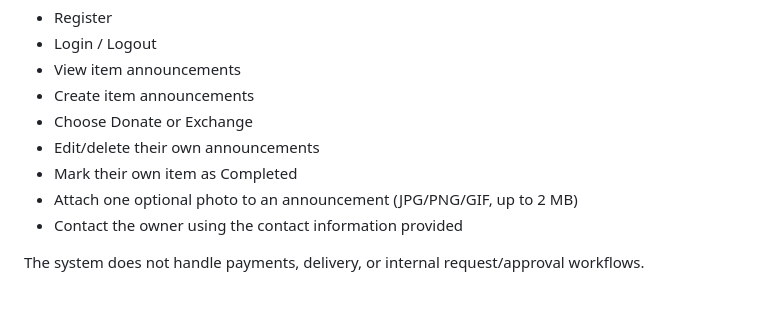
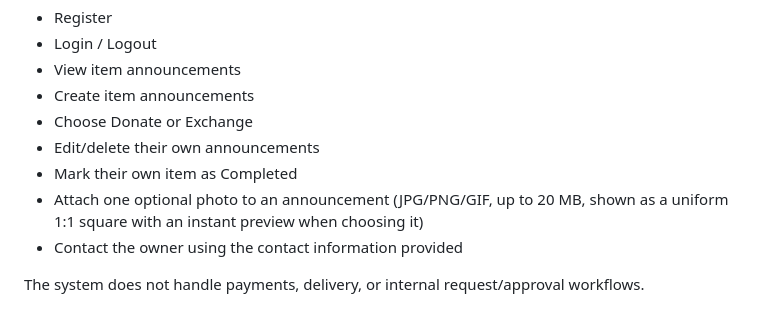
Before and after one commit to 68011211094/msu-share-care, a Markdown page: README.md, the part around the change. Drawn GitHub-style.

Commit message:
docs: update photo size and preview details

```diff
--- a/README.md
+++ b/README.md
@@ -19,7 +19,8 @@ Users can:
 - Choose Donate or Exchange
 - Edit/delete their own announcements
 - Mark their own item as Completed
-- Attach one optional photo to an announcement (JPG/PNG/GIF, up to 2 MB)
+- Attach one optional photo to an announcement (JPG/PNG/GIF, up to 20 MB,
+  shown as a uniform 1:1 square with an instant preview when choosing it)
 - Contact the owner using the contact information provided
 
 The system does not handle payments, delivery, or internal request/approval workflows.
```
Also changed, not shown: PRESENTATION.md (+3 -1 lines).
